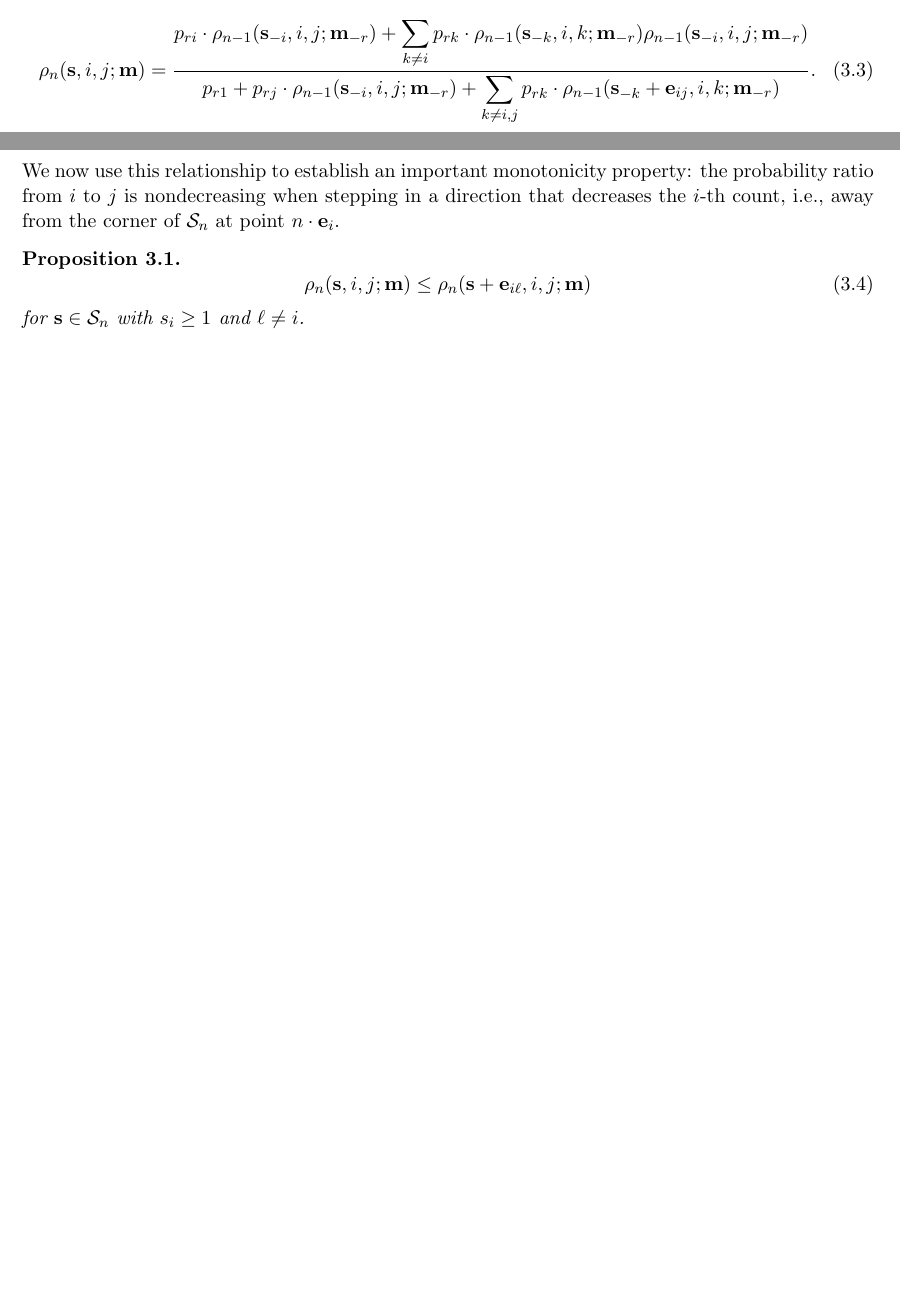
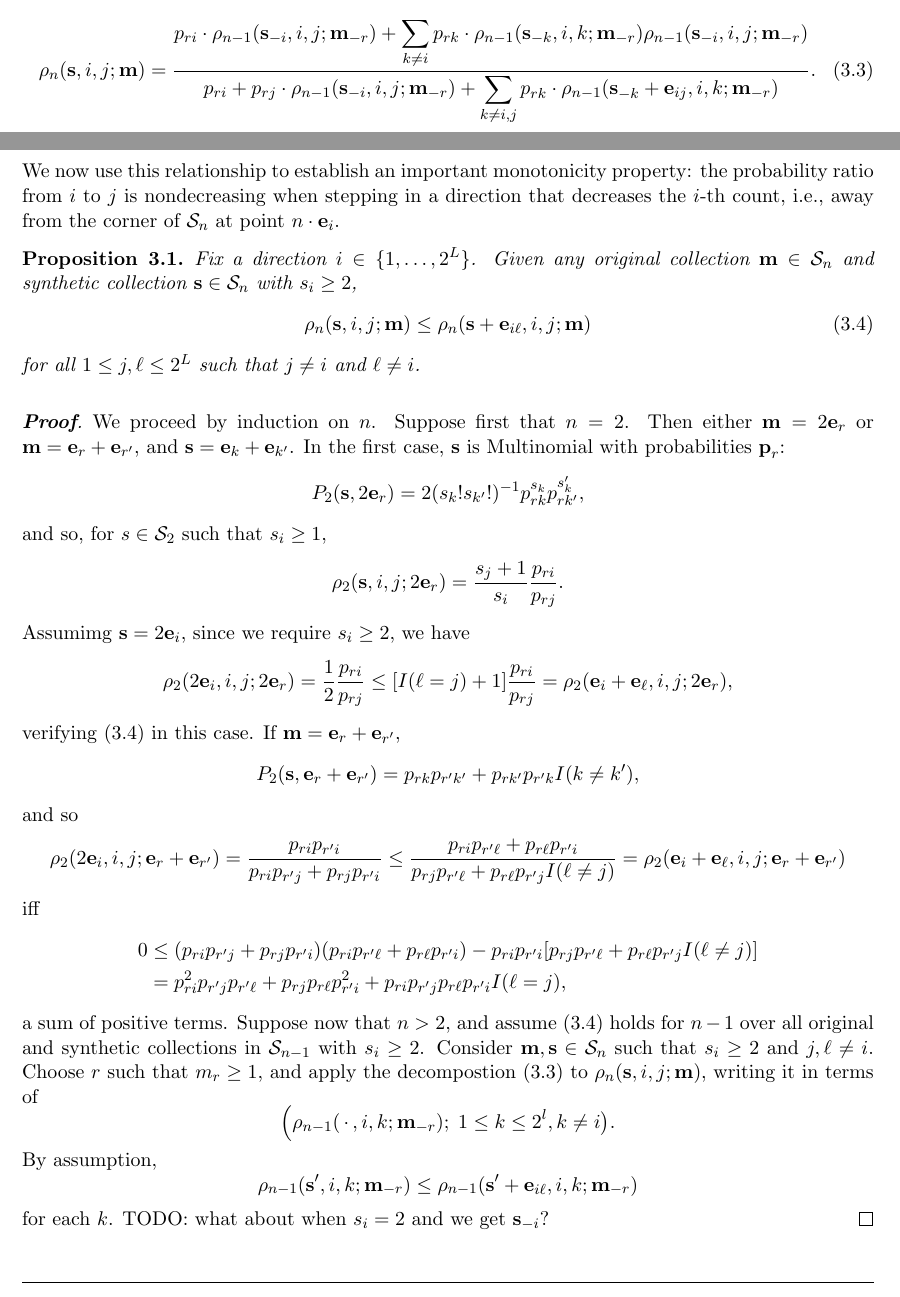
Before and after one commit to mozilla/k-randomization, a LaTeX document (notes/krand_notes.tex): two parts of pages 8 and 9 of 21 before the commit and two parts of pages 8 and 9 of 22 after it, joined at a grey line, cut so that both start at the same text, the shorter picture padded with empty space. Compiled offline with pdfLaTeX.

Commit message:
Began monotonicity proof

```diff
--- a/notes/krand_notes.tex
+++ b/notes/krand_notes.tex
@@ -478,7 +478,7 @@ Applying these identities in \eqref{eq:gprobratiodecomp} gives
 p_{ri}\cdot\rho_{n-1}(\sv_{-i}, i, j; \mv_{-r}) +
 \displaystyle\sum_{k \neq i} p_{rk}\cdot
 \rho_{n-1}(\sv_{-k}, i, k; \mv_{-r})\rho_{n-1}(\sv_{-i}, i, j; \mv_{-r}) }{
-p_{r1} + p_{rj}\cdot\rho_{n-1}(\sv_{-i}, i, j; \mv_{-r}) +
+p_{ri} + p_{rj}\cdot\rho_{n-1}(\sv_{-i}, i, j; \mv_{-r}) +
 \displaystyle\sum_{k \neq i,j} p_{rk}\cdot
 \rho_{n-1}(\sv_{-k} + \ev_{ij}, i, k; \mv_{-r})}.
 \end{equation}
@@ -489,11 +489,67 @@ direction that decreases the $i$-th count, \ie away from the corner of $\Ssp_n$
 at point $n\cdot\ev_i$.
 
 \begin{prop}
+Fix a direction $i\in \{1,\dots,2^L\}$.
+Given any original collection $\mv\in\Ssp_n$ and synthetic collection
+$\sv\in\Ssp_n$ with $s_i \geq 2$,
 \begin{equation} \label{eq:gprobratioincr}
 \rho_n(\sv, i, j; \mv) \leq \rho_n(\sv + \ev_{i\ell}, i, j; \mv)
+%\qquad\text{for } \ell = 1,\dots,2^L \text{ such that } \ell \neq i.
 \end{equation}
-for $\sv\in\Ssp_n$ with $s_i \geq 1$ and $\ell \neq i$.
+for all $1 \leq j,\ell \leq 2^L$ such that $j\neq i$ and $\ell\neq i$.
 \end{prop}
+\begin{pf}
+We proceed by induction on $n$.
+Suppose first that $n=2$.
+Then either $\mv = 2\ev_r$ or $\mv = \ev_r + \ev_{r'}$, and
+$\sv = \ev_k + \ev_{k'}$.
+In the first case, $\sv$ is Multinomial with probabilities $\textbf{p}_{r}$:
+\[ P_2(\sv, 2\ev_r) = 2\inv{(s_k!s_{k'}!)} p_{rk}^{s_k}p_{rk'}^{s_k'}, \]
+and so, for $s\in\Ssp_2$ such that $s_i \geq 1$,
+\[ \rho_2(\sv, i, j; 2\ev_r) = \frac{s_j + 1}{s_i}\frac{p_{ri}}{p_{rj}}.
+\]
+Assumimg $\sv = 2\ev_i$, since we require $s_i \geq 2$, we have
+\[ \rho_2(2\ev_i, i, j; 2\ev_r) = \frac{1}{2}\frac{p_{ri}}{p_{rj}} \leq
+[I(\ell = j) + 1]\frac{p_{ri}}{p_{rj}} =
+\rho_2(\ev_i + \ev_\ell, i, j; 2\ev_r),
+\]
+verifying \eqref{eq:gprobratioincr} in this case.
+If $\mv = \ev_r + \ev_{r'}$,
+\[ P_2(\sv, \ev_r + \ev_{r'}) = p_{rk}p_{r'k'} + p_{rk'}p_{r'k}I(k \neq k'), \]
+and so
+\[ \rho_2(2\ev_i, i, j; \ev_r + \ev_{r'}) =
+\frac{p_{ri}p_{r'i}}{p_{ri}p_{r'j} + p_{rj}p_{r'i}} \leq
+\frac{p_{ri}p_{r'\ell} + p_{r\ell}p_{r'i}}
+{p_{rj}p_{r'\ell} + p_{r\ell}p_{r'j}I(\ell \neq j)} =
+\rho_2(\ev_i + \ev_\ell, i, j; \ev_r + \ev_{r'})
+\]
+iff
+\begin{align*}
+0 &\leq (p_{ri}p_{r'j} + p_{rj}p_{r'i})(p_{ri}p_{r'\ell} + p_{r\ell}p_{r'i}) -
+p_{ri}p_{r'i}[p_{rj}p_{r'\ell} + p_{r\ell}p_{r'j}I(\ell \neq j)] \\
+&= p_{ri}^2p_{r'j}p_{r'\ell} + p_{rj}p_{r\ell}p_{r'i}^2
+%+ p_{ri}p_{r'\ell}p_{rj}p_{r'i}
++ p_{ri}p_{r'j}p_{r\ell}p_{r'i}
+%- p_{ri}p_{r'i}p_{rj}p_{r'\ell}
+%- p_{ri}p_{r'i}p_{r\ell}p_{r'j}
+I(\ell = j),
+\end{align*}
+a sum of positive terms.
+Suppose now that $n>2$, and assume \eqref{eq:gprobratioincr} holds for $n-1$
+over all original and synthetic collections in $\Ssp_{n-1}$ with $s_i \geq 2$.
+%whenever $\mv,\sv\in\Ssp_{n-1}$ such that $s_i \geq 2$.
+Consider $\mv,\sv\in\Ssp_n$ such that $s_i\geq 2$ and $j,\ell\neq i$.
+Choose $r$ such that $m_r \geq 1$, and apply the decompostion
+\eqref{eq:gprobratiodecomprho} to $\rho_n(\sv, i, j; \mv)$, writing it in terms
+of
+\[ \Big(\rho_{n-1}(\,\cdot\,,i, k; \mv_{-r});\; 1 \leq k \leq 2^l,
+k\neq i\big). \]
+By assumption,
+\[ \rho_{n-1}(\sv',i, k; \mv_{-r}) \leq
+\rho_{n-1}(\sv' + \ev_{i\ell} ,i, k; \mv_{-r}) \]
+for each $k$.
+TODO: what about when $s_i = 2$ and we get $\sv_{-i}$?
+\end{pf}
 
 
 \hrulefill
```
Also changed, not shown: notes/krand_notes.pdf.
